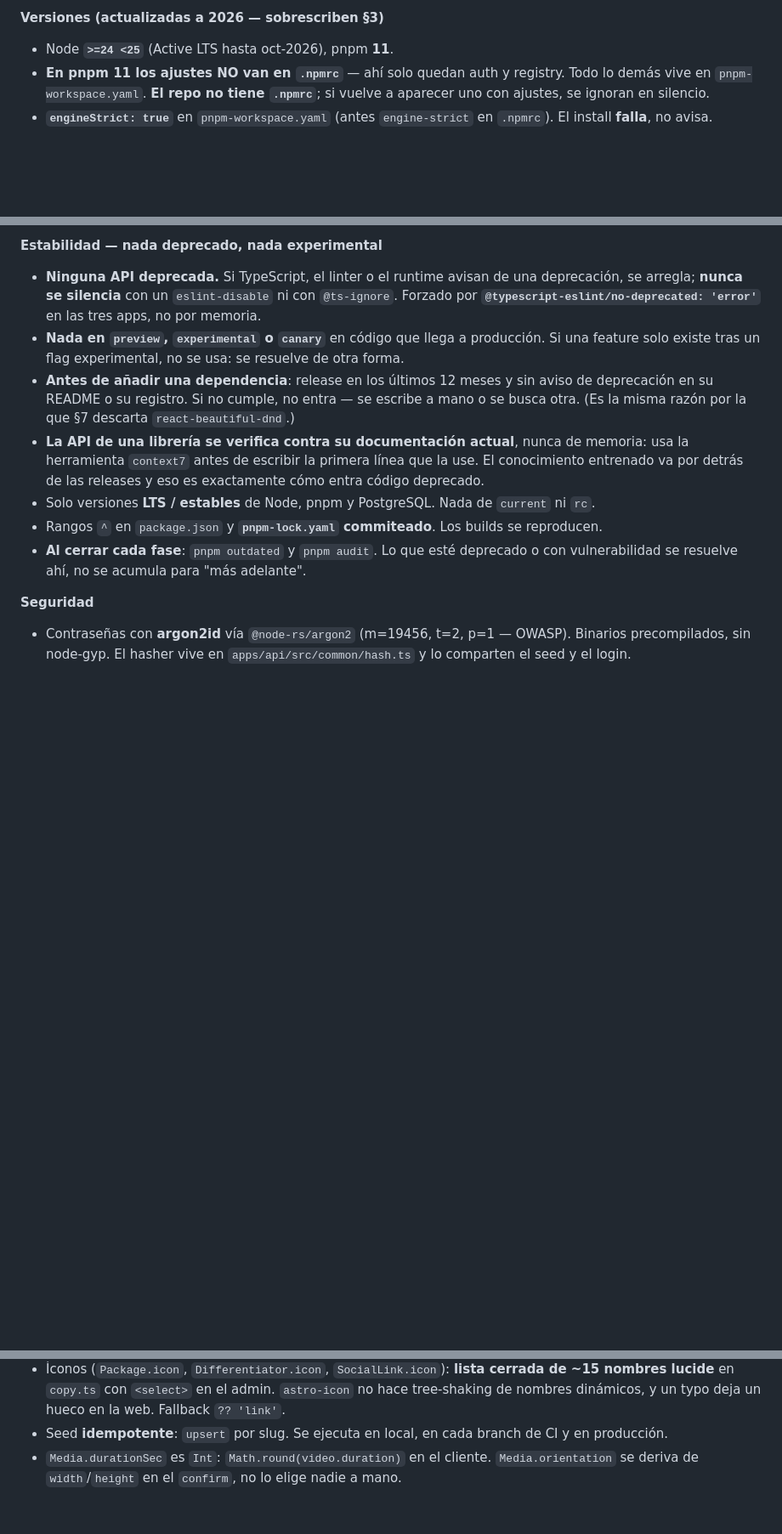
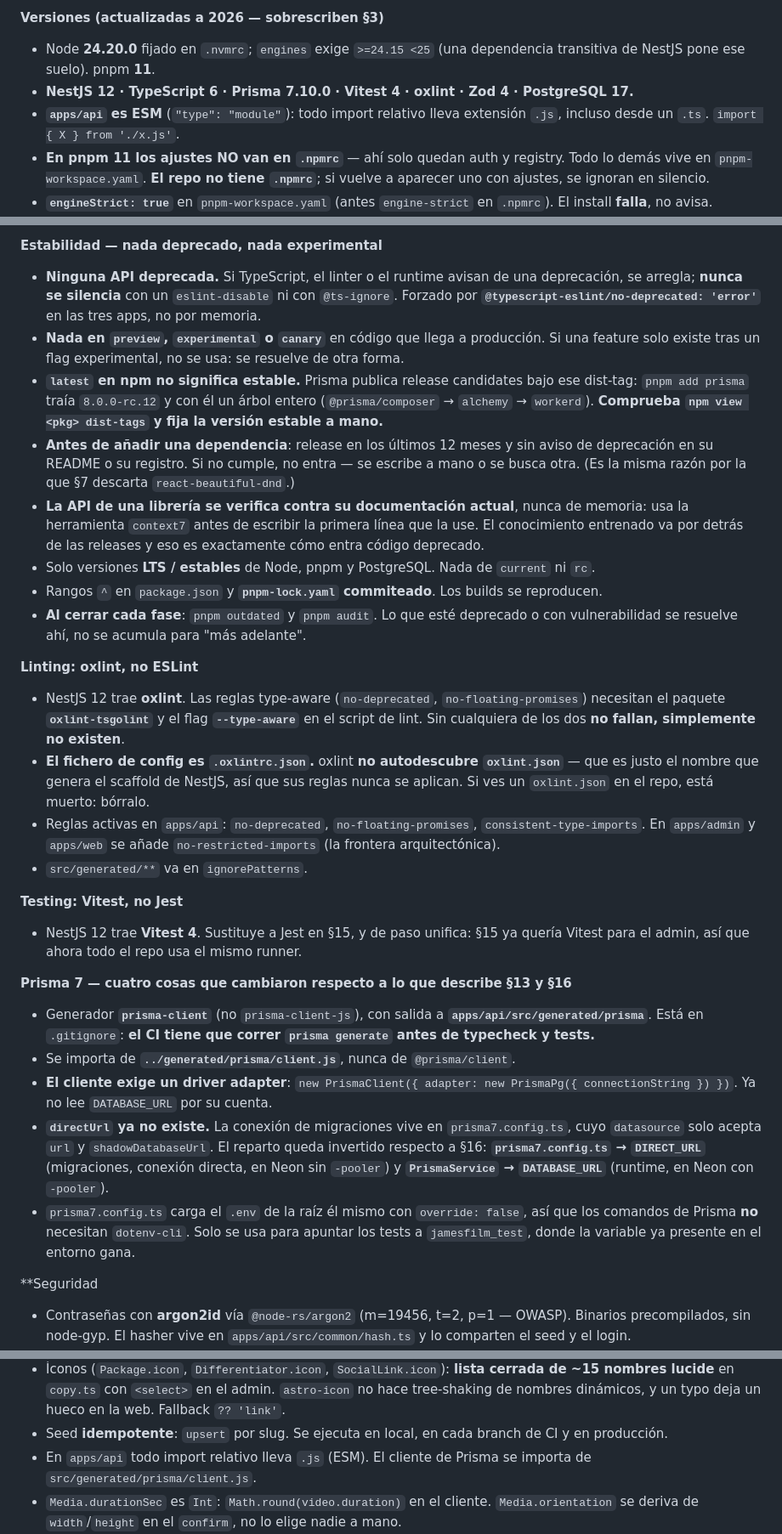
Before and after one commit to rodrigobraunrumpler-svg/james-film, a Markdown page: CLAUDE.md, 3 parts joined by grey strips. Shown at 85% size. Rendered like a GitHub page; blank space fills up the shorter version.

Commit message:
docs: sync with the real stack — nestjs 12 esm, prisma 7, oxlint, vitest
Co-Authored-By: Claude Opus 5 <noreply@anthropic.com>

```diff
--- a/CLAUDE.md
+++ b/CLAUDE.md
@@ -67,7 +67,11 @@ en paquetes por cantidad de reels, duración y velocidad de entrega. Ayacucho, P
   necesitan transpilarlo y aparece config de bundler donde no debería haberla.
 
 **Versiones (actualizadas a 2026 — sobrescriben §3)**
-- Node **`>=24 <25`** (Active LTS hasta oct-2026), pnpm **11**.
+- Node **24.20.0** fijado en `.nvmrc`; `engines` exige `>=24.15 <25` (una dependencia
+  transitiva de NestJS pone ese suelo). pnpm **11**.
+- **NestJS 12 · TypeScript 6 · Prisma 7.10.0 · Vitest 4 · oxlint · Zod 4 · PostgreSQL 17.**
+- **`apps/api` es ESM** (`"type": "module"`): todo import relativo lleva extensión `.js`,
+  incluso desde un `.ts`. `import { X } from './x.js'`.
 - **En pnpm 11 los ajustes NO van en `.npmrc`** — ahí solo quedan auth y registry. Todo lo demás
   vive en `pnpm-workspace.yaml`. **El repo no tiene `.npmrc`**; si vuelve a aparecer uno con
   ajustes, se ignoran en silencio.
@@ -97,6 +101,9 @@ en paquetes por cantidad de reels, duración y velocidad de entrega. Ayacucho, P
   Forzado por **`@typescript-eslint/no-deprecated: 'error'`** en las tres apps, no por memoria.
 - **Nada en `preview`, `experimental` o `canary`** en código que llega a producción. Si una
   feature solo existe tras un flag experimental, no se usa: se resuelve de otra forma.
+- **`latest` en npm no significa estable.** Prisma publica release candidates bajo ese dist-tag:
+  `pnpm add prisma` traía `8.0.0-rc.12` y con él un árbol entero (`@prisma/composer` → `alchemy`
+  → `workerd`). **Comprueba `npm view <pkg> dist-tags` y fija la versión estable a mano.**
 - **Antes de añadir una dependencia**: release en los últimos 12 meses y sin aviso de
   deprecación en su README o su registro. Si no cumple, no entra — se escribe a mano o se
   busca otra. (Es la misma razón por la que §7 descarta `react-beautiful-dnd`.)
@@ -108,7 +115,36 @@ en paquetes por cantidad de reels, duración y velocidad de entrega. Ayacucho, P
 - **Al cerrar cada fase**: `pnpm outdated` y `pnpm audit`. Lo que esté deprecado o con
   vulnerabilidad se resuelve ahí, no se acumula para "más adelante".
 
-**Seguridad**
+**Linting: oxlint, no ESLint**
+- NestJS 12 trae **oxlint**. Las reglas type-aware (`no-deprecated`, `no-floating-promises`)
+  necesitan el paquete **`oxlint-tsgolint`** y el flag **`--type-aware`** en el script de lint.
+  Sin cualquiera de los dos **no fallan, simplemente no existen**.
+- **El fichero de config es `.oxlintrc.json`.** oxlint **no autodescubre `oxlint.json`** — que es
+  justo el nombre que genera el scaffold de NestJS, así que sus reglas nunca se aplican. Si ves
+  un `oxlint.json` en el repo, está muerto: bórralo.
+- Reglas activas en `apps/api`: `no-deprecated`, `no-floating-promises`, `consistent-type-imports`.
+  En `apps/admin` y `apps/web` se añade `no-restricted-imports` (la frontera arquitectónica).
+- `src/generated/**` va en `ignorePatterns`.
+
+**Testing: Vitest, no Jest**
+- NestJS 12 trae **Vitest 4**. Sustituye a Jest en §15, y de paso unifica: §15 ya quería Vitest
+  para el admin, así que ahora todo el repo usa el mismo runner.
+
+**Prisma 7 — cuatro cosas que cambiaron respecto a lo que describe §13 y §16**
+- Generador **`prisma-client`** (no `prisma-client-js`), con salida a **`apps/api/src/generated/prisma`**.
+  Está en `.gitignore`: **el CI tiene que correr `prisma generate` antes de typecheck y tests.**
+- Se importa de **`../generated/prisma/client.js`**, nunca de `@prisma/client`.
+- **El cliente exige un driver adapter**: `new PrismaClient({ adapter: new PrismaPg({ connectionString }) })`.
+  Ya no lee `DATABASE_URL` por su cuenta.
+- **`directUrl` ya no existe.** La conexión de migraciones vive en `prisma7.config.ts`, cuyo
+  `datasource` solo acepta `url` y `shadowDatabaseUrl`. El reparto queda invertido respecto a §16:
+  **`prisma7.config.ts` → `DIRECT_URL`** (migraciones, conexión directa, en Neon sin `-pooler`) y
+  **`PrismaService` → `DATABASE_URL`** (runtime, en Neon con `-pooler`).
+- `prisma7.config.ts` carga el `.env` de la raíz él mismo con `override: false`, así que los
+  comandos de Prisma **no** necesitan `dotenv-cli`. Solo se usa para apuntar los tests a
+  `jamesfilm_test`, donde la variable ya presente en el entorno gana.
+
+**Seguridad
 - Contraseñas con **argon2id** vía `@node-rs/argon2` (m=19456, t=2, p=1 — OWASP). Binarios
   precompilados, sin node-gyp. El hasher vive en `apps/api/src/common/hash.ts` y lo comparten
   el seed y el login.
@@ -276,6 +317,8 @@ que `ContentLength` coincide** → `READY`. Si no coincide: `FAILED` + `error`.
   lucide** en `copy.ts` con `<select>` en el admin. `astro-icon` no hace tree-shaking de nombres
   dinámicos, y un typo deja un hueco en la web. Fallback `?? 'link'`.
 - Seed **idempotente**: `upsert` por slug. Se ejecuta en local, en cada branch de CI y en producción.
+- En `apps/api` todo import relativo lleva `.js` (ESM). El cliente de Prisma se importa de
+  `src/generated/prisma/client.js`.
 - `Media.durationSec` es `Int`: `Math.round(video.duration)` en el cliente. `Media.orientation`
   se deriva de `width`/`height` en el `confirm`, no lo elige nadie a mano.
 - `SiteSettings.aboutText` es Markdown y **solo usa negrita** (el resaltado dorado del flyer).
```
Also changed, not shown: other parts of CLAUDE.md (+5 -0 lines).
